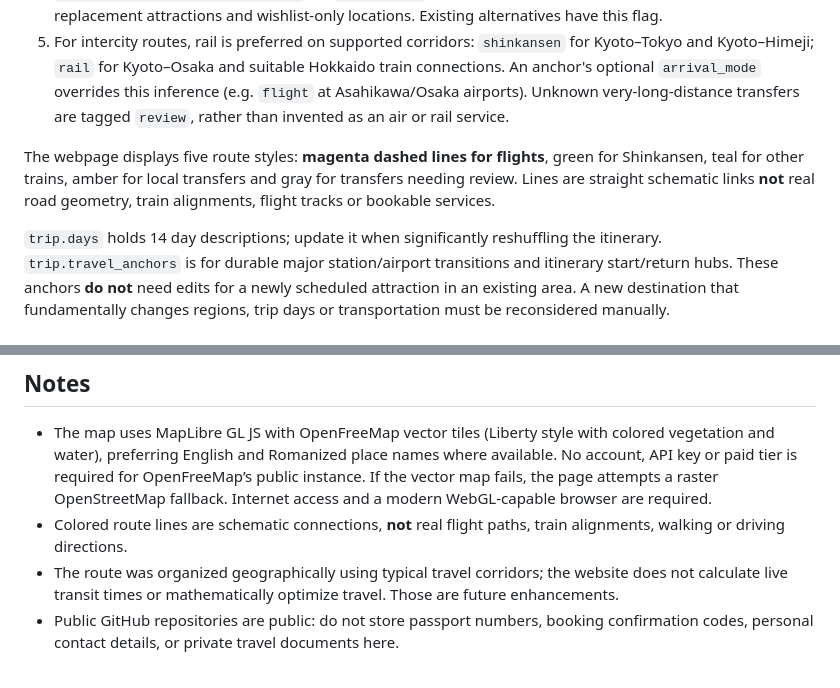
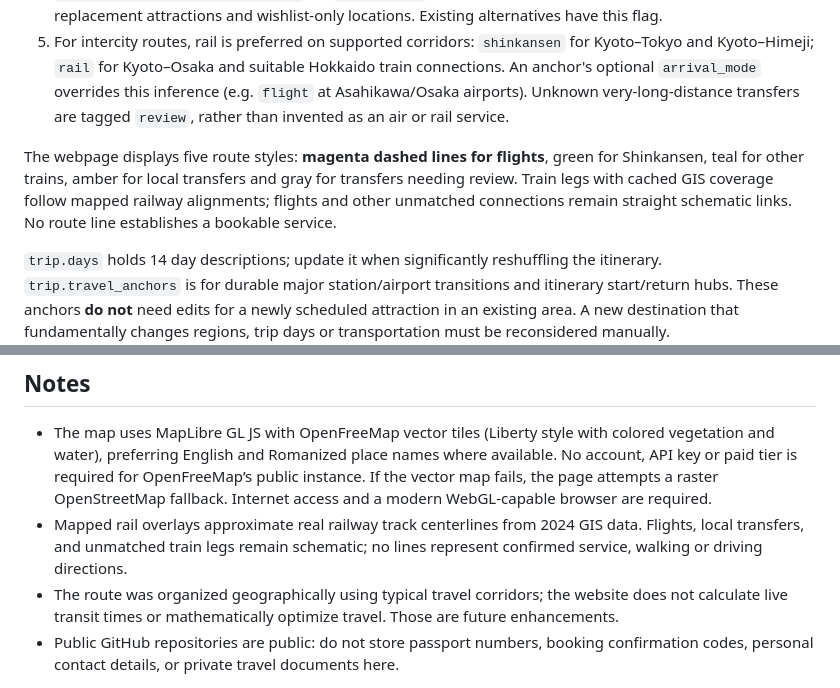
Before and after one commit to stormcloud23/Japan-Trip-, a Markdown page: README.md, 2 parts joined by grey strips. Rendered like a GitHub page.

Commit message:
Clarify which map connections follow railway GIS and which remain schematic

```diff
--- a/README.md
+++ b/README.md
@@ -58,7 +58,7 @@ The **source of truth** is `data/destinations.json`. Every website load runs the
 4. `route_preference: "alternative"` (or `"unplanned"`) prevents auto-scheduling optional resorts, replacement attractions and wishlist-only locations. Existing alternatives have this flag.
 5. For intercity routes, rail is preferred on supported corridors: `shinkansen` for Kyoto–Tokyo and Kyoto–Himeji; `rail` for Kyoto–Osaka and suitable Hokkaido train connections. An anchor's optional `arrival_mode` overrides this inference (e.g. `flight` at Asahikawa/Osaka airports). Unknown very-long-distance transfers are tagged `review`, rather than invented as an air or rail service.
 
-The webpage displays five route styles: **magenta dashed lines for flights**, green for Shinkansen, teal for other trains, amber for local transfers and gray for transfers needing review. Lines are straight schematic links **not** real road geometry, train alignments, flight tracks or bookable services.
+The webpage displays five route styles: **magenta dashed lines for flights**, green for Shinkansen, teal for other trains, amber for local transfers and gray for transfers needing review. Train legs with cached GIS coverage follow mapped railway alignments; flights and other unmatched connections remain straight schematic links. No route line establishes a bookable service.
 
 `trip.days` holds 14 day descriptions; update it when significantly reshuffling the itinerary. `trip.travel_anchors` is for durable major station/airport transitions and itinerary start/return hubs. These anchors **do not** need edits for a newly scheduled attraction in an existing area. A new destination that fundamentally changes regions, trip days or transportation must be reconsidered manually.
 
@@ -84,6 +84,6 @@ GitHub Actions runs these on route-code, website or destination updates via `.gi
 
 ## Notes
 - The map uses MapLibre GL JS with OpenFreeMap vector tiles (Liberty style with colored vegetation and water), preferring English and Romanized place names where available. No account, API key or paid tier is required for OpenFreeMap’s public instance. If the vector map fails, the page attempts a raster OpenStreetMap fallback. Internet access and a modern WebGL-capable browser are required.
-- Colored route lines are schematic connections, **not** real flight paths, train alignments, walking or driving directions.
+- Mapped rail overlays approximate real railway track centerlines from 2024 GIS data. Flights, local transfers, and unmatched train legs remain schematic; no lines represent confirmed service, walking or driving directions.
 - The route was organized geographically using typical travel corridors; the website does not calculate live transit times or mathematically optimize travel. Those are future enhancements.
 - Public GitHub repositories are public: do not store passport numbers, booking confirmation codes, personal contact details, or private travel documents here.
```
